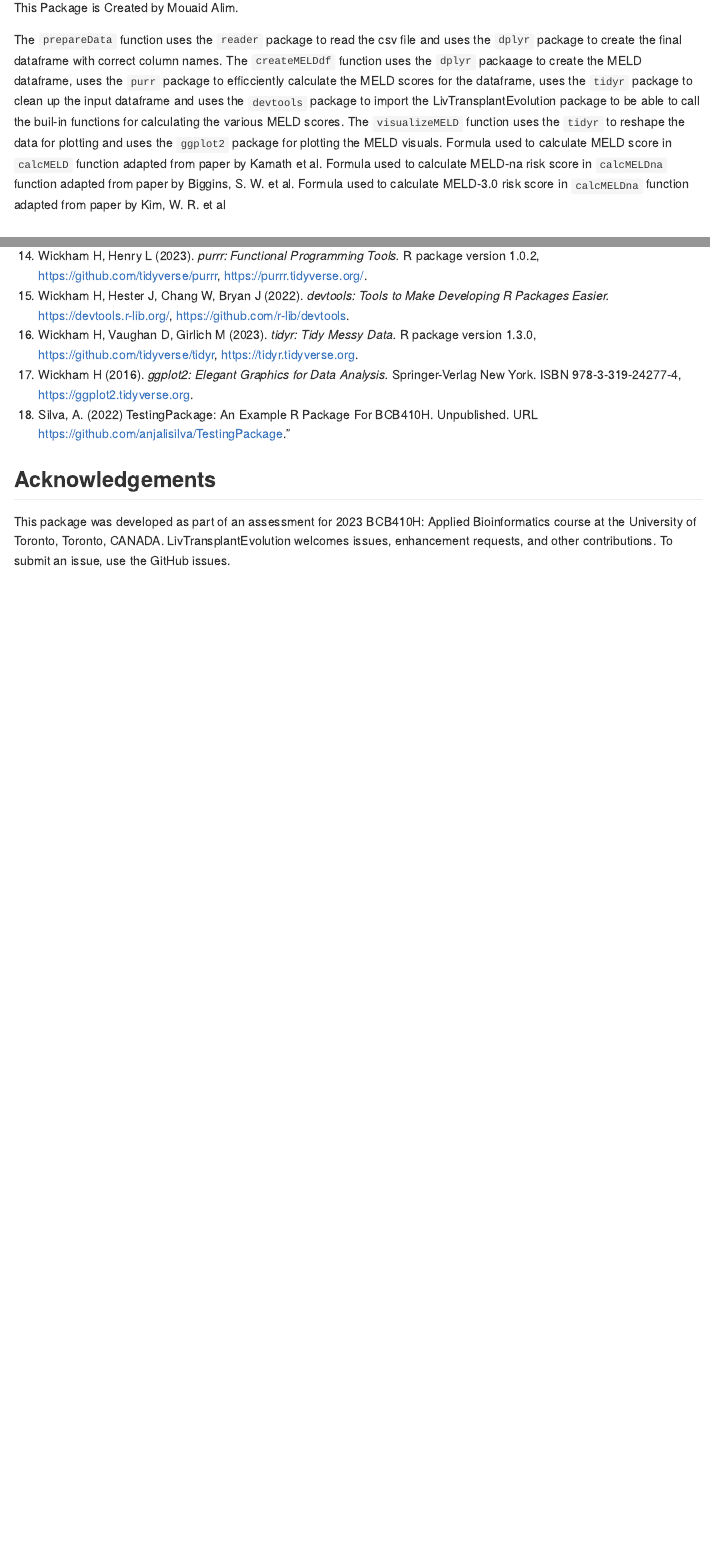
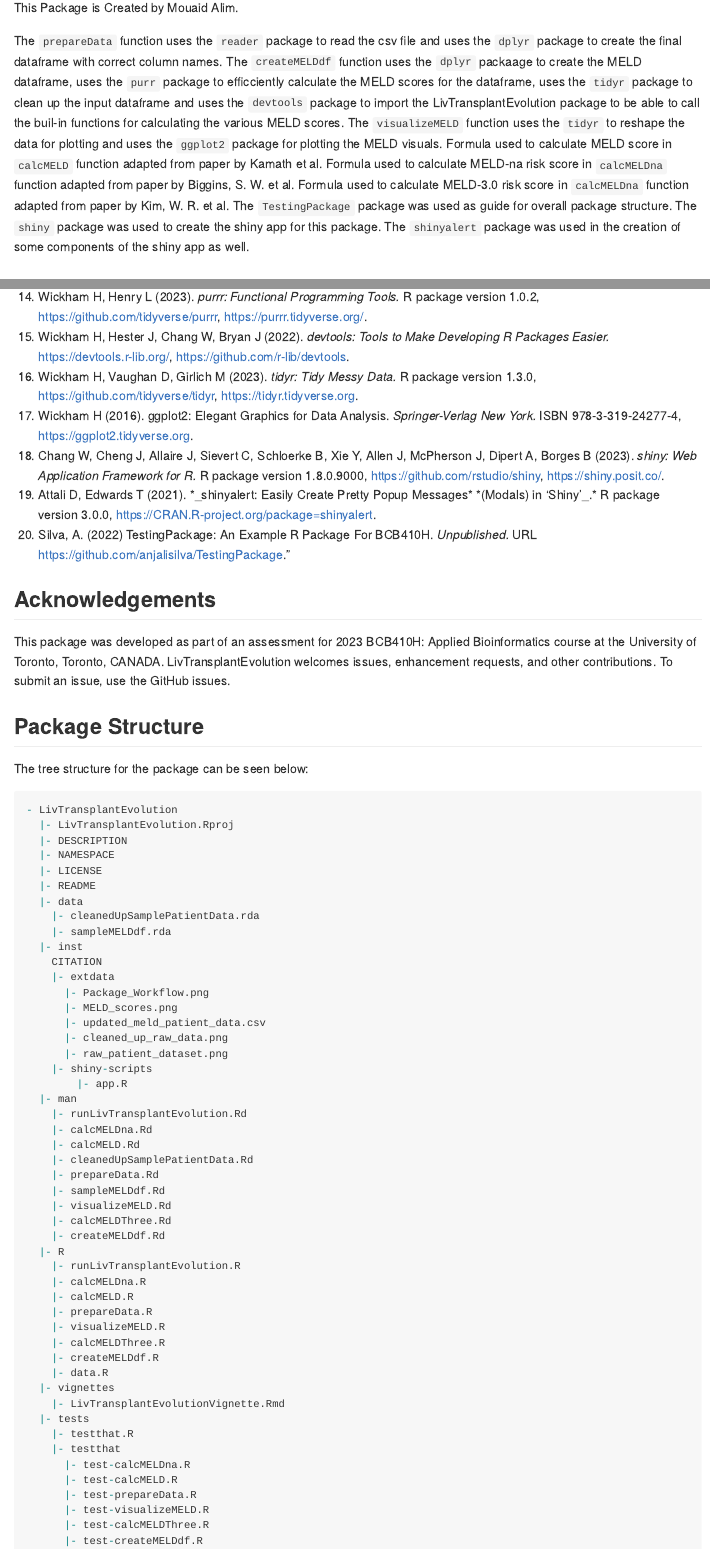
Before and after one commit to Mouaid-Alim/LivTransplantEvolution, an R Markdown document (README.Rmd): the page in a window 1100 px wide, from 2440 px down before the commit and from 2660 px down after it, so that both start at the same text, and a second part further down, joined at a grey line. The pictures show the output file README.md that the author committed with the source, drawn offline in the style of GitHub.

Commit message:
updated readme and vignettes folders as well as description adn namespace folders to reflect final changes

````diff
--- a/README.Rmd
+++ b/README.Rmd
@@ -108,7 +113,10 @@ Formula used to calculate MELD score in `calcMELD` function adapted from paper b
 Kamath et al. Formula used to calculate MELD-na risk score in `calcMELDna`
 function adapted from paper by Biggins, S. W. et al. Formula used to calculate
 MELD-3.0 risk score in `calcMELDna` function adapted from
-paper by Kim, W. R. et al
+paper by Kim, W. R. et al. The `TestingPackage` package was used as guide for
+overall package structure. The `shiny` package was used to create the shiny
+app for this package. The `shinyalert` package was used in the creation of some
+components of the shiny app as well.
 
 ## References
 
@@ -171,2 +179,9 @@ Wickham H (2016). *ggplot2: Elegant Graphics for Data Analysis.*
     https://ggplot2.tidyverse.org.
 19.
+Chang W, Cheng J, Allaire J, Sievert C, Schloerke B, Xie Y, Allen J, McPherson J,
+    Dipert A, Borges B (2023). *shiny: Web Application Framework for R.*
+    R package version 1.8.0.9000, https://github.com/rstudio/shiny,
+    https://shiny.posit.co/.
+20.
+Attali D, Edwards T (2021). *_shinyalert: Easily Create Pretty Popup Messages*
+    *(Modals) in 'Shiny'_.* R package version 3.0.0,
@@ -181,3 +198,58 @@ This package was developed as part of an assessment for 2023 BCB410H:
 Applied Bioinformatics course at the University of Toronto, Toronto, CANADA.
 LivTransplantEvolution welcomes issues, enhancement requests, and other
 contributions. To submit an issue, use the GitHub issues.
+
+## Package Structure
+
+The tree structure for the package can be seen below:
+``` r
+- LivTransplantEvolution
+  |- LivTransplantEvolution.Rproj
+  |- DESCRIPTION
+  |- NAMESPACE
+  |- LICENSE
+  |- README
+  |- data
+    |- cleanedUpSamplePatientData.rda
+    |- sampleMELDdf.rda
+  |- inst
+    CITATION
+    |- extdata
+      |- Package_Workflow.png
+      |- MELD_scores.png
+      |- updated_meld_patient_data.csv
+      |- cleaned_up_raw_data.png
+      |- raw_patient_dataset.png
+    |- shiny-scripts
+        |- app.R
+  |- man
+    |- runLivTransplantEvolution.Rd
+    |- calcMELDna.Rd
+    |- calcMELD.Rd
+    |- cleanedUpSamplePatientData.Rd
+    |- prepareData.Rd
+    |- sampleMELDdf.Rd
+    |- visualizeMELD.Rd
+    |- calcMELDThree.Rd
+    |- createMELDdf.Rd
+  |- R
+    |- runLivTransplantEvolution.R
+    |- calcMELDna.R
+    |- calcMELD.R
+    |- prepareData.R
+    |- visualizeMELD.R
+    |- calcMELDThree.R
+    |- createMELDdf.R
+    |- data.R
+  |- vignettes
+    |- LivTransplantEvolutionVignette.Rmd
+  |- tests
+    |- testthat.R
+    |- testthat
+      |- test-calcMELDna.R
+      |- test-calcMELD.R
+      |- test-prepareData.R
+      |- test-visualizeMELD.R
+      |- test-calcMELDThree.R
+      |- test-createMELDdf.R
+```
--- a/vignettes/LivTransplantEvolutionVignette.Rmd
+++ b/vignettes/LivTransplantEvolutionVignette.Rmd
@@ -230,12 +230,21 @@ Wickham H, Vaughan D, Girlich M (2023). *tidyr: Tidy Messy Data.*
     R package version 1.3.0,
     https://github.com/tidyverse/tidyr, https://tidyr.tidyverse.org.
 18.
-Wickham H (2016). *ggplot2: Elegant Graphics for Data Analysis.*
-    Springer-Verlag New York. ISBN 978-3-319-24277-4,
+Wickham H (2016). ggplot2: Elegant Graphics for Data Analysis.
+    *Springer-Verlag New York.* ISBN 978-3-319-24277-4,
     https://ggplot2.tidyverse.org.
 19.
+Chang W, Cheng J, Allaire J, Sievert C, Schloerke B, Xie Y, Allen J, McPherson J,
+    Dipert A, Borges B (2023). *shiny: Web Application Framework for R.*
+    R package version 1.8.0.9000, https://github.com/rstudio/shiny,
+    https://shiny.posit.co/.
+20.
+Attali D, Edwards T (2021). *_shinyalert: Easily Create Pretty Popup Messages*
+    *(Modals) in 'Shiny'_.* R package version 3.0.0,
+    <https://CRAN.R-project.org/package=shinyalert>.
+21.
 Silva, A. (2022) TestingPackage: An Example R Package For BCB410H.
-    Unpublished. URL https://github.com/anjalisilva/TestingPackage."
+    *Unpublished.* URL https://github.com/anjalisilva/TestingPackage."
 
 ```{r}
 sessionInfo()
````
Also changed, not shown: README.md, README.Rmd (31 more changed lines), vignettes/LivTransplantEvolutionVignette.Rmd (2 more changed lines), 2 other files.
